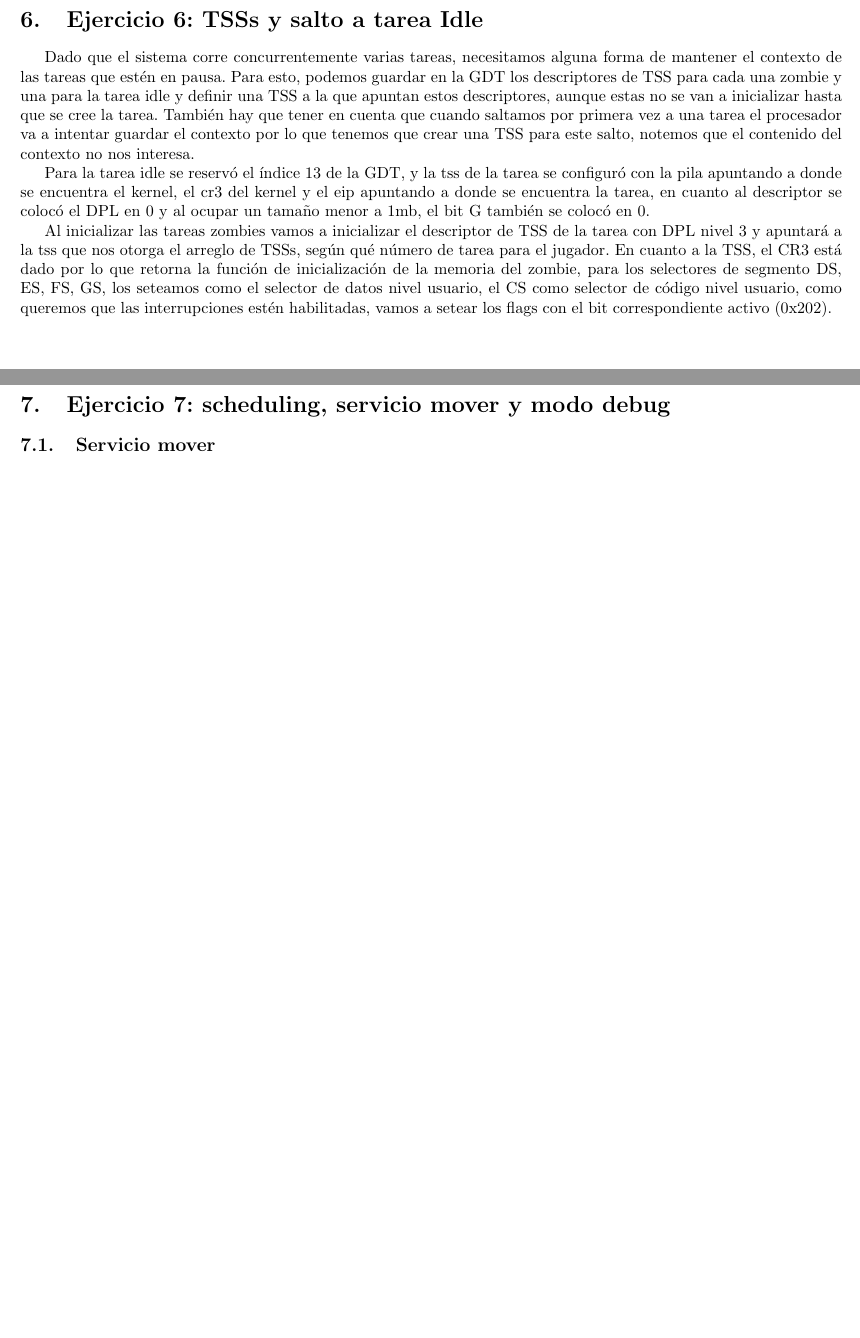
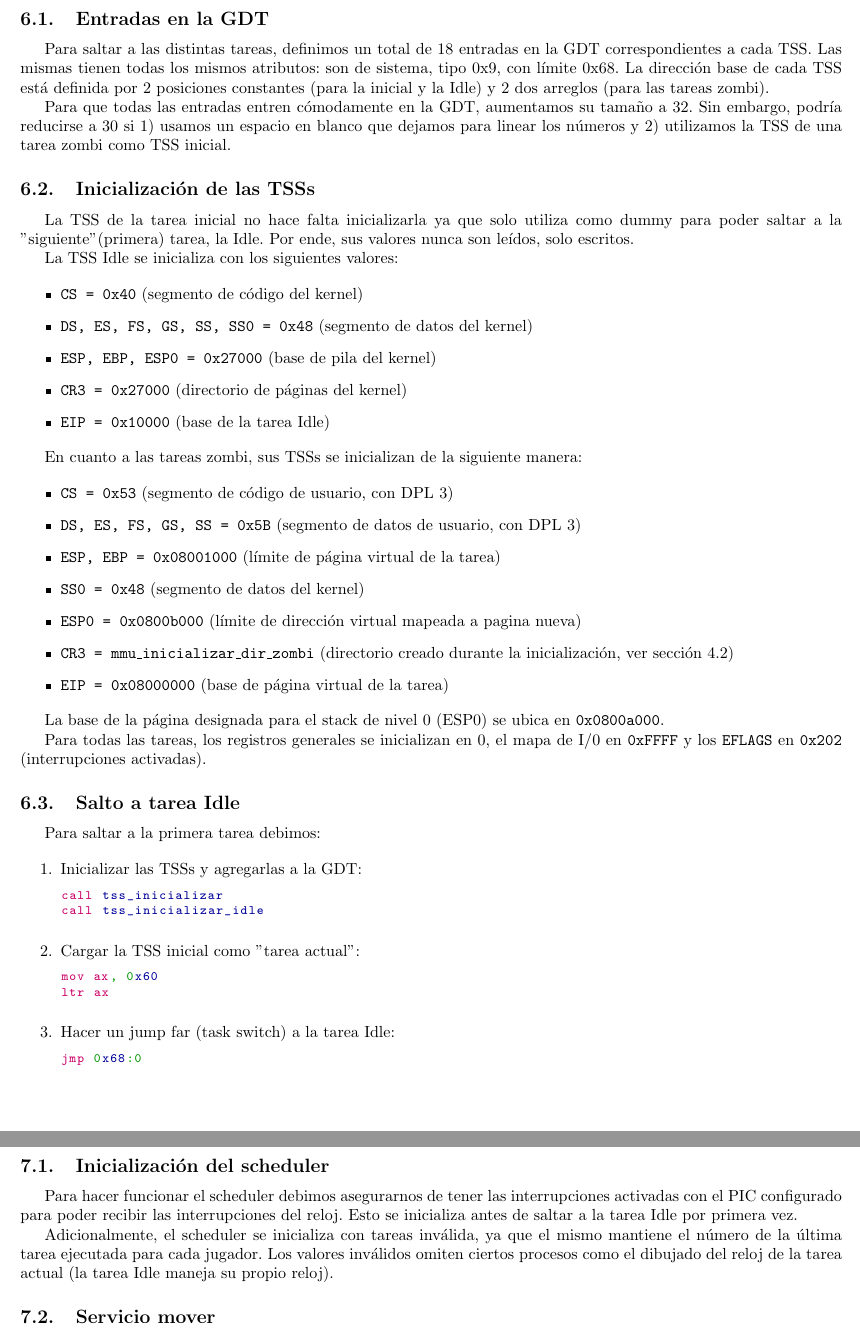
Before and after one commit to ZebaSz/orga2-tp3, a LaTeX document (informe/informe.tex, which reads informe/ejercicios/ej6.tex, informe/ejercicios/ej7.tex): two parts of pages 10 and 11 of 13 before the commit and two parts of pages 9 and 10 of 12 after it, joined at a grey line, cut at the place of the change, the shorter picture padded with empty space. Compiled offline with pdfLaTeX.

Commit message:
Expandir ej6 en informe

```diff
--- a/informe/ejercicios/ej6.tex
+++ b/informe/ejercicios/ej6.tex
@@ -1,6 +1,77 @@
 \section{Ejercicio 6: TSSs y salto a tarea Idle}
-Dado que el sistema corre concurrentemente varias tareas, necesitamos alguna forma de mantener el contexto de las tareas que estén en pausa. Para esto, podemos guardar en la GDT los descriptores de TSS para cada una zombie y una para la tarea idle y definir una TSS a la que apuntan estos descriptores, aunque estas no se van a inicializar hasta que se cree la tarea. También hay que tener en cuenta que cuando saltamos por primera vez a una tarea el procesador va a intentar guardar el contexto por lo que tenemos que crear una TSS para este salto, notemos que el contenido del contexto no nos interesa.
 
-Para la tarea idle se reservó el índice 13 de la GDT, y la tss de la tarea se configuró con la pila apuntando a donde se encuentra el kernel, el cr3 del kernel y el eip apuntando a donde se encuentra la tarea, en cuanto al descriptor se colocó el DPL en 0 y al ocupar un tamaño menor a 1mb, el bit G también se colocó en 0.
+	\subsection{Entradas en la GDT}
 
-Al inicializar las tareas zombies vamos a inicializar el descriptor de TSS de la tarea con DPL nivel 3 y apuntará a la tss que nos otorga el arreglo de TSSs, según qué número de tarea para el jugador. En cuanto a la TSS, el CR3 está dado por lo que retorna la función de inicialización de la memoria del zombie, para los selectores de segmento DS, ES, FS, GS, los seteamos como el selector de datos nivel usuario, el CS como selector de código nivel usuario, como queremos que las interrupciones estén habilitadas, vamos a setear los flags con el bit correspondiente activo (0x202).
+	Para saltar a las distintas tareas, definimos un total de 18 entradas en la GDT correspondientes a cada TSS. Las mismas tienen todas los mismos atributos: son de sistema, tipo 0x9, con límite 0x68. La dirección base de cada TSS está definida por 2 posiciones constantes (para la inicial y la Idle) y 2 dos arreglos (para las tareas zombi).
+
+	Para que todas las entradas entren cómodamente en la GDT, aumentamos su tamaño a 32. Sin embargo, podría reducirse a 30 si 1) usamos un espacio en blanco que dejamos para linear los números y 2) utilizamos la TSS de una tarea zombi como TSS inicial.
+
+	\subsection{Inicialización de las TSSs}
+
+	La TSS de la tarea inicial no hace falta inicializarla ya que solo utiliza como dummy para poder saltar a la "siguiente" (primera) tarea, la Idle. Por ende, sus valores nunca son leídos, solo escritos.
+
+	La TSS Idle se inicializa con los siguientes valores:
+
+	\begin{itemize}
+		\item \texttt{CS = 0x40} (segmento de código del kernel)
+
+		\item \texttt{DS, ES, FS, GS, SS, SS0 = 0x48} (segmento de datos del kernel)
+
+		\item \texttt{ESP, EBP, ESP0 = 0x27000} (base de pila del kernel)
+
+		\item \texttt{CR3 = 0x27000} (directorio de páginas del kernel)
+
+		\item \texttt{EIP = 0x10000} (base de la tarea Idle)
+	\end{itemize}
+
+	En cuanto a las tareas zombi, sus TSSs se inicializan de la siguiente manera:
+
+	\begin{itemize}
+		\item \texttt{CS = 0x53} (segmento de código de usuario, con DPL 3)
+
+		\item \texttt{DS, ES, FS, GS, SS = 0x5B} (segmento de datos de usuario, con DPL 3)
+
+		\item \texttt{ESP, EBP = 0x08001000} (límite de página virtual de la tarea)
+
+		\item \texttt{SS0 = 0x48} (segmento de datos del kernel)
+
+		\item \texttt{ESP0 = 0x0800b000} (límite de dirección virtual mapeada a pagina nueva)
+
+		\item \texttt{CR3 = mmu\_inicializar\_dir\_zombi} (directorio creado durante la inicialización, ver sección 4.2)
+
+		\item \texttt{EIP = 0x08000000} (base de página virtual de la tarea)
+
+	\end{itemize}
+
+	La base de la página designada para el stack de nivel 0 (ESP0) se ubica en \texttt{0x0800a000}.
+
+	Para todas las tareas, los registros generales se inicializan en 0, el mapa de I/0 en \texttt{0xFFFF} y los \texttt{EFLAGS} en \texttt{0x202} (interrupciones activadas).
+
+	\subsection{Salto a tarea Idle}
+
+	Para saltar a la primera tarea debimos:
+
+	\lstset{escapechar=@,style=asm}
+	\begin{enumerate}
+
+		\item Inicializar las TSSs y agregarlas a la GDT:
+
+		\begin{lstlisting}
+call tss_inicializar
+call tss_inicializar_idle
+		\end{lstlisting}
+
+		\item Cargar la TSS inicial como "tarea actual":
+
+		\begin{lstlisting}
+mov ax, 0x60
+ltr ax
+		\end{lstlisting}
+
+		\item Hacer un jump far (task switch) a la tarea Idle:
+
+		\begin{lstlisting}
+jmp 0x68:0
+		\end{lstlisting}
+
+	\end{enumerate}
--- a/informe/ejercicios/ej7.tex
+++ b/informe/ejercicios/ej7.tex
@@ -1,5 +1,10 @@
 \section{Ejercicio 7: scheduling, servicio mover y modo debug}
 
+    \subsection{Inicialización del scheduler}
+
+    Para hacer funcionar el scheduler debimos asegurarnos de tener las interrupciones activadas con el PIC configurado para poder recibir las interrupciones del reloj. Esto se inicializa antes de saltar a la tarea Idle por primera vez.
+
+    Adicionalmente, el scheduler se inicializa con tareas inválida, ya que el mismo mantiene el número de la última tarea ejecutada para cada jugador. Los valores inválidos omiten ciertos procesos como el dibujado del reloj de la tarea actual (la tarea Idle maneja su propio reloj).
 
 	\subsection{Servicio mover}
 	Las tareas cuentan con una única manera de comunicarse con el kernel, esto lo logran realizando una interrupción a \texttt{0x66} indicando en \textit{eax} hacia donde quiere moverse la tarea.
```
Also changed, not shown: informe/ejercicios/ej2.tex (+2 -0 lines), informe/ejercicios/ej5.tex (+2 -9 lines), informe/ejercicios/ej7.tex (6 more changed lines).
